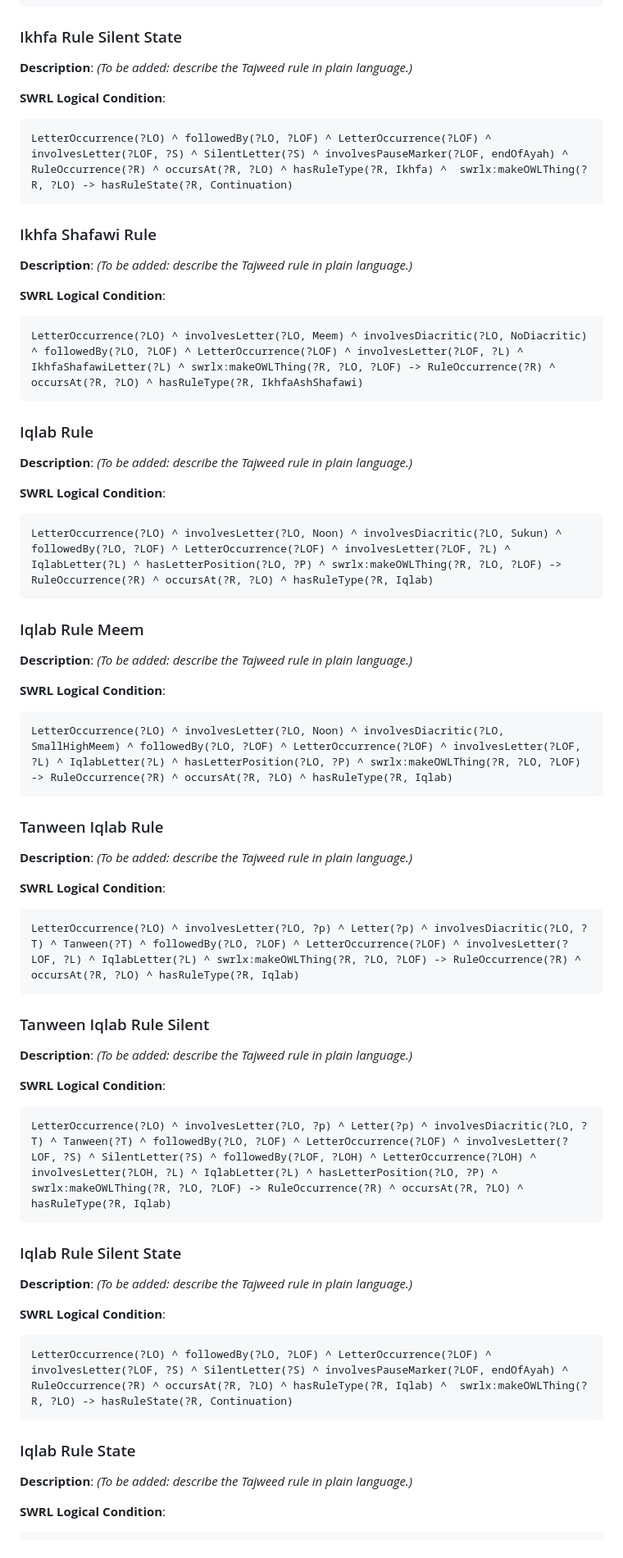
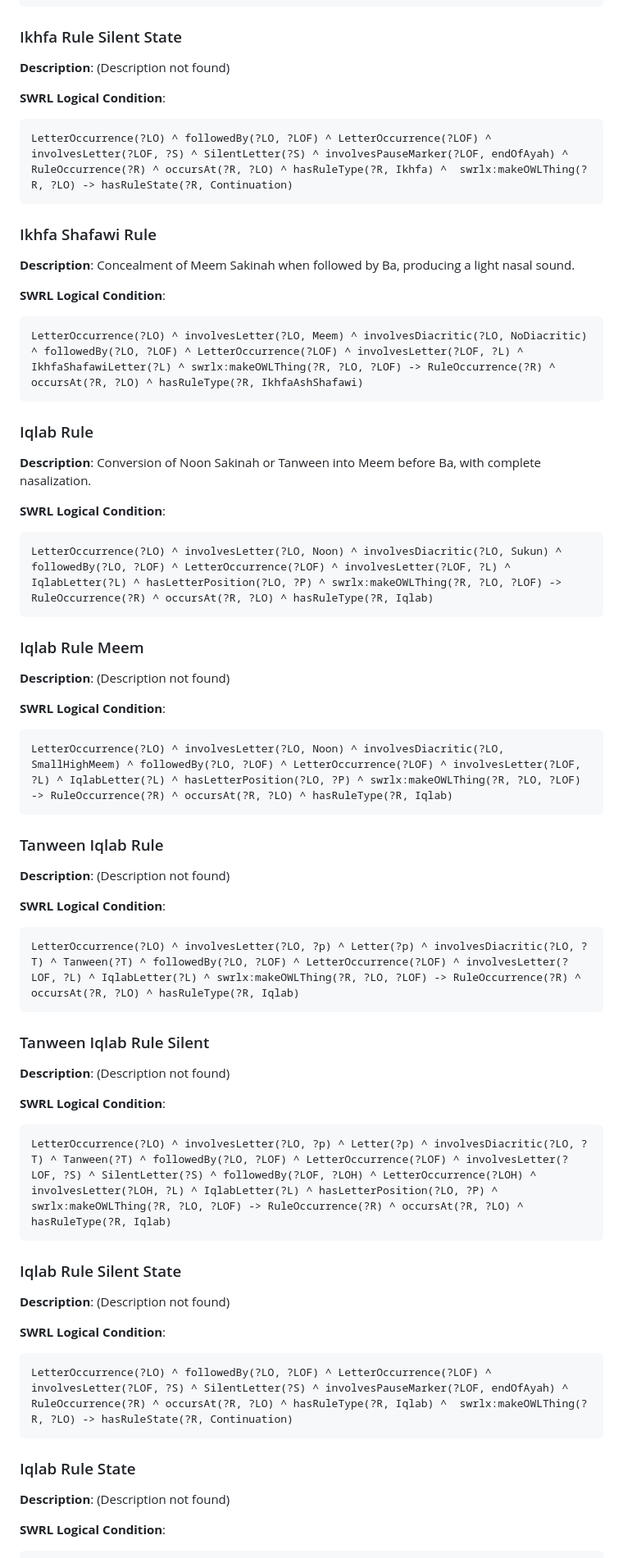
Before and after one commit to A-Kamran/SemanticTajweed, a Markdown page: Tajweed_Swrl_List.md, the part around the change printed below. Shown: that part at 82% size. Rendered like a GitHub page.

````diff
--- a/Tajweed_Swrl_List.md
+++ b/Tajweed_Swrl_List.md
@@ -67,7 +67,7 @@ LetterOccurrence(?LO) ^ involvesLetter(?LO, ?p) ^ Letter(?p) ^ involvesDiacritic
 
 ### Ikhfa Rule Silent State
 
-**Description**: _(To be added: describe the Tajweed rule in plain language.)_
+**Description**: (Description not found)
 
 **SWRL Logical Condition**:
 ```swrl
@@ -76,7 +76,7 @@ LetterOccurrence(?LO) ^ followedBy(?LO, ?LOF) ^ LetterOccurrence(?LOF) ^ involve
 
 ### Ikhfa Shafawi Rule
 
-**Description**: _(To be added: describe the Tajweed rule in plain language.)_
+**Description**: Concealment of Meem Sakinah when followed by Ba, producing a light nasal sound.
 
 **SWRL Logical Condition**:
 ```swrl
@@ -85,7 +85,7 @@ LetterOccurrence(?LO) ^ involvesLetter(?LO, Meem) ^ involvesDiacritic(?LO, NoDia
 
 ### Iqlab Rule
 
-**Description**: _(To be added: describe the Tajweed rule in plain language.)_
+**Description**: Conversion of Noon Sakinah or Tanween into Meem before Ba, with complete nasalization.
 
 **SWRL Logical Condition**:
 ```swrl
@@ -94,7 +94,7 @@ LetterOccurrence(?LO) ^ involvesLetter(?LO, Noon) ^ involvesDiacritic(?LO, Sukun
 
 ### Iqlab Rule Meem
 
-**Description**: _(To be added: describe the Tajweed rule in plain language.)_
+**Description**: (Description not found)
 
 **SWRL Logical Condition**:
 ```swrl
@@ -103,7 +103,7 @@ LetterOccurrence(?LO) ^ involvesLetter(?LO, Noon) ^ involvesDiacritic(?LO, Small
 
 ### Tanween Iqlab Rule
 
-**Description**: _(To be added: describe the Tajweed rule in plain language.)_
+**Description**: (Description not found)
 
 **SWRL Logical Condition**:
 ```swrl
@@ -112,7 +112,7 @@ LetterOccurrence(?LO) ^ involvesLetter(?LO, ?p) ^ Letter(?p) ^ involvesDiacritic
 
 ### Tanween Iqlab Rule Silent
 
-**Description**: _(To be added: describe the Tajweed rule in plain language.)_
+**Description**: (Description not found)
 
 **SWRL Logical Condition**:
 ```swrl
@@ -121,7 +121,7 @@ LetterOccurrence(?LO) ^ involvesLetter(?LO, ?p) ^ Letter(?p) ^ involvesDiacritic
 
 ### Iqlab Rule Silent State
 
-**Description**: _(To be added: describe the Tajweed rule in plain language.)_
+**Description**: (Description not found)
 
 **SWRL Logical Condition**:
 ```swrl
@@ -130,7 +130,7 @@ LetterOccurrence(?LO) ^ followedBy(?LO, ?LOF) ^ LetterOccurrence(?LOF) ^ involve
 
 ### Iqlab Rule State
 
-**Description**: _(To be added: describe the Tajweed rule in plain language.)_
+**Description**: (Description not found)
 
 **SWRL Logical Condition**:
 ```swrl
````
Also changed, not shown: other parts of Tajweed_Swrl_List.md (+112 -112 lines).
